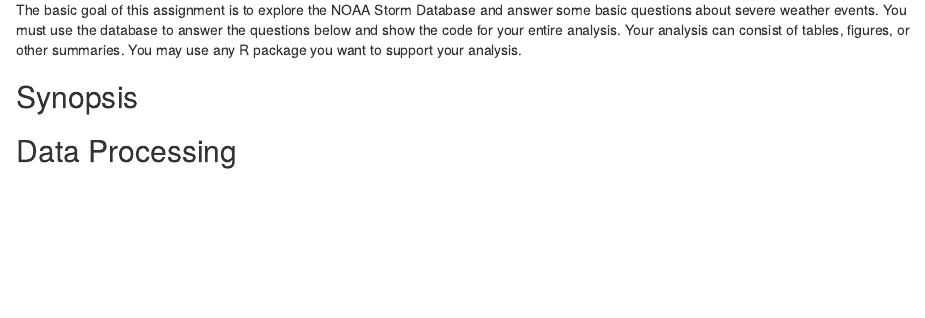
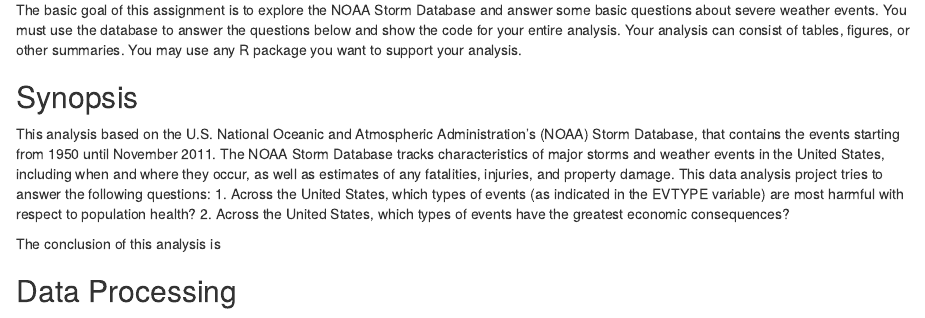
Before and after one commit to sagigr/Reproducible-Research-Peer-Assessment-2, an R Markdown document (PA2_Template.Rmd): the page in a window 1100 px wide, from 240 px down before the commit and from 270 px down after it, so that both start at the same text. Rendered offline with R 4.5, knitr and Pandoc, with nearby package versions; some code elsewhere in the file could not run offline; long lines of code are wrapped.

Commit message:
Update PA2_Template.Rmd

```diff
--- a/PA2_Template.Rmd
+++ b/PA2_Template.Rmd
@@ -11,7 +11,13 @@
 
 ## Synopsis
 
+This analysis based on the U.S. National Oceanic and Atmospheric Administration's (NOAA) Storm Database, that contains the events starting from 1950 until November 2011.
+The NOAA Storm Database tracks characteristics of major storms and weather events in the United States, including when and where they occur, as well as estimates of any fatalities, injuries, and property damage.
+This data analysis project tries to answer the following questions:
+1. Across the United States, which types of events (as indicated in the EVTYPE variable) are most harmful with respect to population health?
+2. Across the United States, which types of events have the greatest economic consequences?
 
+The conclusion of this analysis is
 
 
 
```
Also changed, not shown: PA2_Template.Rmd (6 more changed lines).
